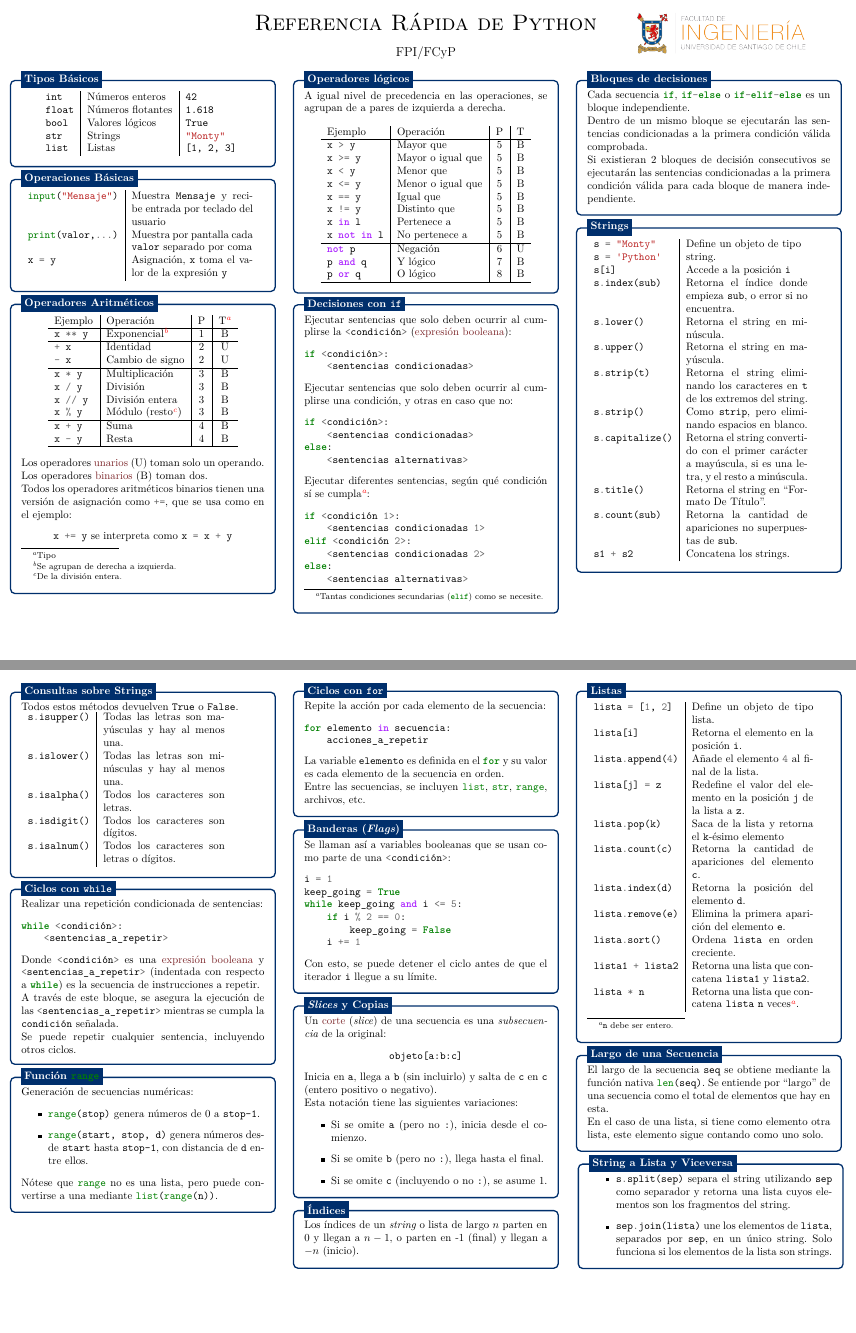
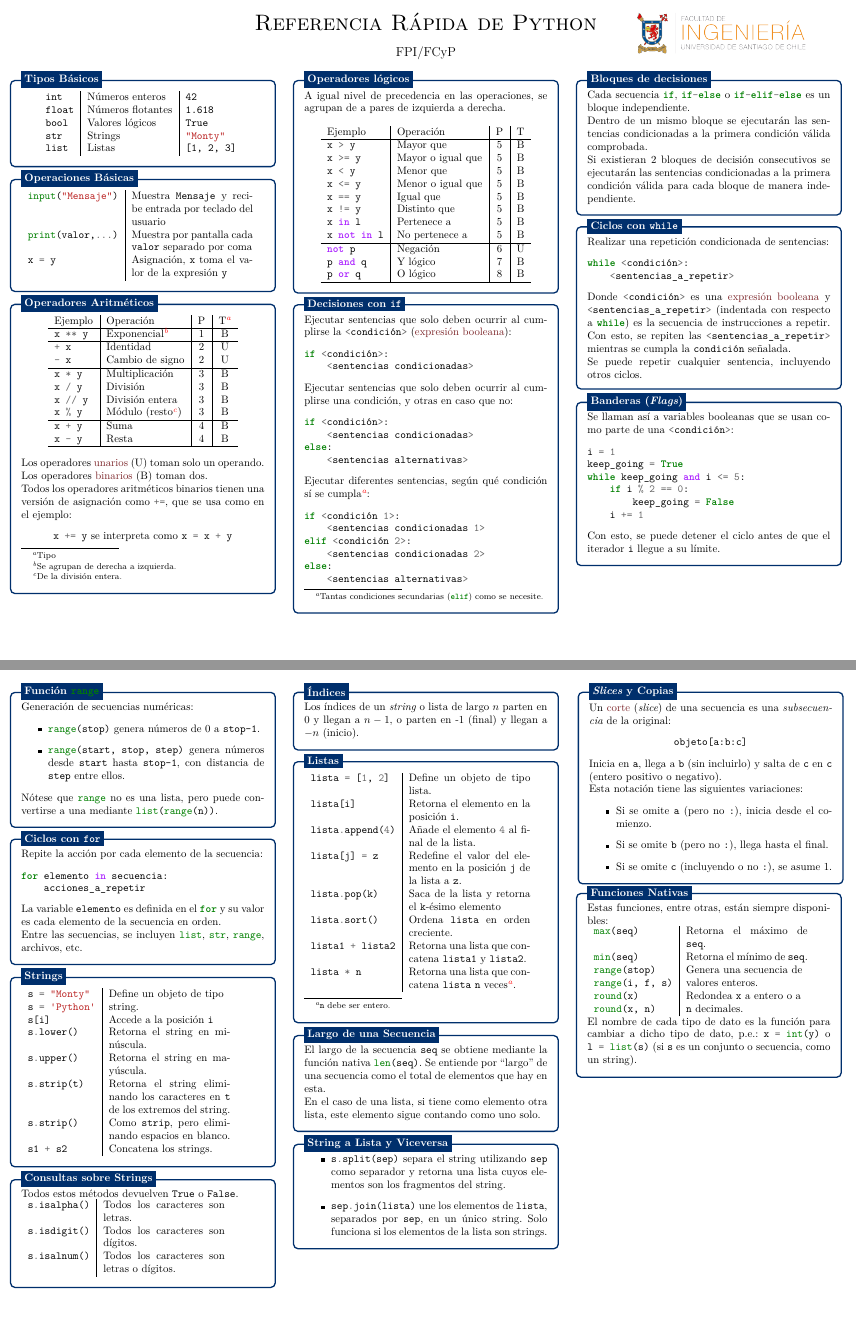
Before and after one commit to jsalazarloyola/PythonCheatSheet-FPI-FCyP, a LaTeX document (main.tex, which reads fundamentos.tex): pages 1 and 2 of 4, joined at a grey line. Compiled offline with XeLaTeX.

Commit message:
Remueve elementos que no corresponden al nuevo planteamiento de contenidos
Además intenta reordenar un poco, para que quede bien contenido visualmente.

```diff
--- a/fundamentos.tex
+++ b/fundamentos.tex
@@ -109,42 +109,6 @@ else:
     Si existieran 2 bloques de decisión consecutivos se ejecutarán las sentencias condicionadas a la primera condición válida para cada bloque de manera independiente.
 \end{contentbox}
 
-\begin{contentbox}{label=Strings}
-    \begin{tabular}{C|p{0.5\linewidth}}
-        \mintinline{python}|s = "Monty"| & \multirow{2}{=}{Define un objeto de tipo string.} \\
-        \mintinline{python}|s = 'Python'| \\
-        \mintinline{python}|s[i]| & Accede a la posición \texttt{i} \\
-        % \mintinline{python}|s.find(sub)| & Retorna el índice donde empieza \texttt{sub}. \\
-        % \mintinline{python}|s.rfind(sub)| & Como \texttt{find}, pero desde la derecha. \\
-        \mintinline{python}|s.index(sub)| & Retorna el índice donde empieza \texttt{sub}, o error si no encuentra.\\
-        \mintinline{python}|s.lower()| & Retorna el string en minúscula. \\
-        \mintinline{python}|s.upper()| & Retorna el string en mayúscula. \\
-        \mintinline{python}|s.strip(t)| & Retorna el string eliminando los caracteres en \texttt{t} de los extremos del string. \\
-        \mintinline{python}|s.strip()| & Como \texttt{strip}, pero eliminando espacios en blanco. \\
-        % \mintinline{python}|s.lstrip()| & Igual a \texttt{strip}, pero solo a la izquierda. \\
-        % \mintinline{python}|s.rstrip()| & Igual a \texttt{strip}, pero solo a la derecha. \\
-        %
-        \mintinline{python}|s.capitalize()| & Retorna el string convertido con el primer carácter a mayúscula, si es una letra, y el resto a minúscula. \\
-        \mintinline{python}|s.title()| & Retorna el string en ``Formato De Título''. \\
-        \mintinline{python}|s.count(sub)| & Retorna la cantidad de apariciones no superpuestas de \texttt{sub}. \\
-        \mintinline{python3}|s1 + s2| & Concatena los strings.
-    \end{tabular}
-\end{contentbox}
-
-\begin{contentbox}{label=Consultas sobre Strings}
-    Todos estos métodos devuelven \texttt{True} o \texttt{False}.
-
-    \begin{tabular}{C|p{0.5\linewidth}}
-        \mintinline{python}|s.isupper()| & Todas las letras son mayúsculas y hay al menos una. \\
-        \mintinline{python}|s.islower()| & Todas las letras son minúsculas y hay al menos una. \\
-        \mintinline{python}|s.isalpha()| & Todos los caracteres son letras. \\
-        \mintinline{python}|s.isdigit()| & Todos los caracteres son dígitos. \\
-        \mintinline{python}|s.isalnum()| & Todos los caracteres son letras o dígitos. \\
-        % \mintinline{python}|s.endswith(t)| & El string termina con \texttt{t}. \\
-        % \mintinline{python}|s.startswith(t)| & El string empieza con \texttt{t}.
-    \end{tabular}
-\end{contentbox}
-
 \begin{contentbox}{label=Ciclos con \texttt{while}}
     Realizar una repetición condicionada de sentencias:
 \begin{minted}{python}
@@ -152,33 +116,11 @@ while <condición>:
     <sentencias_a_repetir>
 \end{minted}
 
-    Donde \mintinline{python}|<condición>| es una \alert{expresión booleana} y \mintinline{python}|<sentencias_a_repetir>| (indentada con respecto a \mintinline{python}|while|) es la secuencia de instrucciones a repetir.
+    Donde \mintinline{python}|<condición>| es una \alert{expresión booleana} y \mintinline{python}|<sentencias_a_repetir>| (indentada con respecto a \mintinline{python}|while|) es la secuencia de instrucciones a repetir. Con esto, se repiten las \mintinline{python}|<sentencias_a_repetir>| mientras se cumpla la \mintinline{python}|condición| señalada.
 
-    A través de este bloque, se asegura la ejecución de las \mintinline{python}|<sentencias_a_repetir>| mientras se cumpla la \mintinline{python}|condición| señalada.
+    % A través de este bloque, se asegura la ejecución de las \mintinline{python}|<sentencias_a_repetir>| mientras se cumpla la \mintinline{python}|condición| señalada.
 
     Se puede repetir cualquier sentencia, incluyendo otros ciclos.
-\end{contentbox}
-
-\begin{contentbox}{label=Función \mintinline{python}|range|}
-    Generación de secuencias numéricas:
-    \begin{itemize}
-        \item \mintinline{python}|range(stop)| genera números de 0 a \texttt{stop-1}.
-        \item \mintinline{python}|range(start, stop, d)| genera números desde \texttt{start} hasta \texttt{stop-1}, con distancia de \texttt{d} entre ellos.
-    \end{itemize}
-
-    Nótese que \mintinline{python}|range| no es una lista, pero puede convertirse a una mediante \mintinline{python}|list(range(n))|.
-\end{contentbox}
-
-\begin{contentbox}{label=Ciclos con \texttt{for}}
-    Repite la acción por cada elemento de la secuencia:
-\begin{minted}{python}
-for elemento in secuencia:
-    acciones_a_repetir
-\end{minted}
-
-    La variable \mintinline{python}|elemento| es definida en el \mintinline{python}|for| y su valor es cada elemento de la secuencia en orden.
-
-    Entre las secuencias, se incluyen \mintinline{python}|list|, \mintinline{python}|str|, \mintinline{python}|range|, archivos, etc.
 \end{contentbox}
 
 \begin{contentbox}{label=Banderas (\textit{Flags})}
@@ -197,26 +139,67 @@ while keep_going and i <= 5:
     Con esto, se puede detener el ciclo antes de que el iterador \mintinline{python}|i| llegue a su límite.
 \end{contentbox}
 
-\begin{contentbox}{label=\textit{Slices} y Copias}
-    % Pueden accederse \alert{cortes} (\textit{slices}) de una secuencia como una lista o string mediante la \alert{notación slice}. Su notación básica es
-    Un \alert{corte} (\textit{slice}) de una secuencia es una \textit{subsecuencia} de la original:
-    \begin{center}
-        \mintinline{python}|objeto[a:b:c]|
-    \end{center}
-    Inicia en \mintinline{python}|a|, llega a \mintinline{python}|b| (sin incluirlo) y salta de \mintinline{python}|c| en \mintinline{python}|c| (entero positivo o negativo).
+\begin{contentbox}{label=Función \mintinline{python}|range|}
+    Generación de secuencias numéricas:
+    \begin{itemize}
+        \item \mintinline{python}|range(stop)| genera números de 0 a \texttt{stop-1}.
+        \item \mintinline{python}|range(start, stop, step)| genera números desde \texttt{start} hasta \texttt{stop-1}, con distancia de \texttt{step} entre ellos.
+    \end{itemize}
 
-    Esta notación tiene las siguientes variaciones:
-    \begin{itemize}
-        \item Si se omite \mintinline{python}|a| (pero no \mintinline{python}|:|), inicia desde el comienzo.
-        \item Si se omite \mintinline{python}|b| (pero no \mintinline{python}|:|), llega hasta el final.
-        \item Si se omite \mintinline{python}|c| (incluyendo o no \mintinline{python}|:|), se asume 1.
-    \end{itemize}
+    Nótese que \mintinline{python}|range| no es una lista, pero puede convertirse a una mediante \mintinline{python}|list(range(n))|.
+\end{contentbox}
+
+\begin{contentbox}{label=Ciclos con \texttt{for}}
+    Repite la acción por cada elemento de la secuencia:
+\begin{minted}{python}
+for elemento in secuencia:
+    acciones_a_repetir
+\end{minted}
+
+    La variable \mintinline{python}|elemento| es definida en el \mintinline{python}|for| y su valor es cada elemento de la secuencia en orden.
+
+    Entre las secuencias, se incluyen \mintinline{python}|list|, \mintinline{python}|str|, \mintinline{python}|range|, archivos, etc.
+\end{contentbox}
+
+\begin{contentbox}{label=Strings}
+    \begin{tabular}{C|p{0.5\linewidth}}
+        \mintinline{python}|s = "Monty"| & \multirow{2}{=}{Define un objeto de tipo string.} \\
+        \mintinline{python}|s = 'Python'| \\
+        \mintinline{python}|s[i]| & Accede a la posición \texttt{i} \\
+        % \mintinline{python}|s.find(sub)| & Retorna el índice donde empieza \texttt{sub}. \\
+        % \mintinline{python}|s.rfind(sub)| & Como \texttt{find}, pero desde la derecha. \\
+        % \mintinline{python}|s.index(sub)| & Retorna el índice donde empieza \texttt{sub}, o error si no encuentra.\\
+        \mintinline{python}|s.lower()| & Retorna el string en minúscula. \\
+        \mintinline{python}|s.upper()| & Retorna el string en mayúscula. \\
+        \mintinline{python}|s.strip(t)| & Retorna el string eliminando los caracteres en \texttt{t} de los extremos del string. \\
+        \mintinline{python}|s.strip()| & Como \texttt{strip}, pero eliminando espacios en blanco. \\
+        % \mintinline{python}|s.lstrip()| & Igual a \texttt{strip}, pero solo a la izquierda. \\
+        % \mintinline{python}|s.rstrip()| & Igual a \texttt{strip}, pero solo a la derecha. \\
+        %
+        % \mintinline{python}|s.capitalize()| & Retorna el string convertido con el primer carácter a mayúscula, si es una letra, y el resto a minúscula. \\
+        % \mintinline{python}|s.title()| & Retorna el string en ``Formato De Título''. \\
+        % \mintinline{python}|s.count(sub)| & Retorna la cantidad de apariciones no superpuestas de \texttt{sub}. \\
+        \mintinline{python3}|s1 + s2| & Concatena los strings.
+    \end{tabular}
+\end{contentbox}
+
+\begin{contentbox}{label=Consultas sobre Strings}
+    Todos estos métodos devuelven \texttt{True} o \texttt{False}.
+
+    \begin{tabular}{C|p{0.5\linewidth}}
+        % \mintinline{python}|s.isupper()| & Todas las letras son mayúsculas y hay al menos una. \\
+        % \mintinline{python}|s.islower()| & Todas las letras son minúsculas y hay al menos una. \\
+        \mintinline{python}|s.isalpha()| & Todos los caracteres son letras. \\
+        \mintinline{python}|s.isdigit()| & Todos los caracteres son dígitos. \\
+        \mintinline{python}|s.isalnum()| & Todos los caracteres son letras o dígitos. \\
+        % \mintinline{python}|s.endswith(t)| & El string termina con \texttt{t}. \\
+        % \mintinline{python}|s.startswith(t)| & El string empieza con \texttt{t}.
+    \end{tabular}
 \end{contentbox}
 
 \begin{contentbox}{label=Índices}
     Los índices de un \textit{string} o lista de largo $n$ parten en 0 y llegan a $n-1$, o parten en -1 (final) y llegan a $-n$ (inicio).
 \end{contentbox}
-
 
 \begin{contentbox}{label=Listas}
     \begin{tabular}{C|p{0.5\linewidth}}
@@ -226,9 +209,9 @@ while keep_going and i <= 5:
         \mintinline{python}|lista[j] = z| & Redefine el valor del elemento en la posición \mintinline{python}|j| de la lista a \mintinline{python}|z|. \\
         % \mintinline{python}|lista.pop(k)| & Retorna el elemento en la posición \mintinline{python}|k| y lo elimina de \mintinline{python}|lista|. Sin parámetros retorna y elimina el último elemento. \\
         \mintinline{python}|lista.pop(k)| & Saca de la lista y retorna el \mintinline{python}|k|-ésimo elemento \\
-        \mintinline{python}|lista.count(c)| & Retorna la cantidad de apariciones del elemento \mintinline{python}|c|. \\
-        \mintinline{python}|lista.index(d)| & Retorna la posición del elemento \mintinline{python}|d|. \\
-        \mintinline{python}|lista.remove(e)| & Elimina la primera aparición del elemento \mintinline{python}|e|. \\
+        % \mintinline{python}|lista.count(c)| & Retorna la cantidad de apariciones del elemento \mintinline{python}|c|. \\
+        % \mintinline{python}|lista.index(d)| & Retorna la posición del elemento \mintinline{python}|d|. \\
+        % \mintinline{python}|lista.remove(e)| & Elimina la primera aparición del elemento \mintinline{python}|e|. \\
         % \mintinline{python}|lista.insert(i, f)| & Inserta el elemento \mintinline{python}|f| en la posición \mintinline{python}|i|\footnote{Los elementos siguientes son desplazados en 1 posición a la derecha.}. \\
         \mintinline{python}|lista.sort()| & Ordena \mintinline{python}|lista| en orden creciente. \\
         \mintinline{python}|lista1 + lista2| & Retorna una lista que concatena \mintinline{python}|lista1| y \mintinline{python}|lista2|. \\
@@ -248,3 +231,19 @@ while keep_going and i <= 5:
         \item \mintinline{python}|sep.join(lista)| une los elementos de \texttt{lista}, separados por \texttt{sep}, en un único string. Solo funciona si los elementos de la lista son strings.
     \end{itemize}
 \end{contentbox}
+
+\begin{contentbox}{label=\textit{Slices} y Copias}
+    % Pueden accederse \alert{cortes} (\textit{slices}) de una secuencia como una lista o string mediante la \alert{notación slice}. Su notación básica es
+    Un \alert{corte} (\textit{slice}) de una secuencia es una \textit{subsecuencia} de la original:
+    \begin{center}
+        \mintinline{python}|objeto[a:b:c]|
+    \end{center}
+    Inicia en \mintinline{python}|a|, llega a \mintinline{python}|b| (sin incluirlo) y salta de \mintinline{python}|c| en \mintinline{python}|c| (entero positivo o negativo).
+
+    Esta notación tiene las siguientes variaciones:
+    \begin{itemize}
+        \item Si se omite \mintinline{python}|a| (pero no \mintinline{python}|:|), inicia desde el comienzo.
+        \item Si se omite \mintinline{python}|b| (pero no \mintinline{python}|:|), llega hasta el final.
+        \item Si se omite \mintinline{python}|c| (incluyendo o no \mintinline{python}|:|), se asume 1.
+    \end{itemize}
+\end{contentbox}
```
Also changed, not shown: archivos.tex (+6 -5 lines), funciones.tex (+14 -13 lines).
